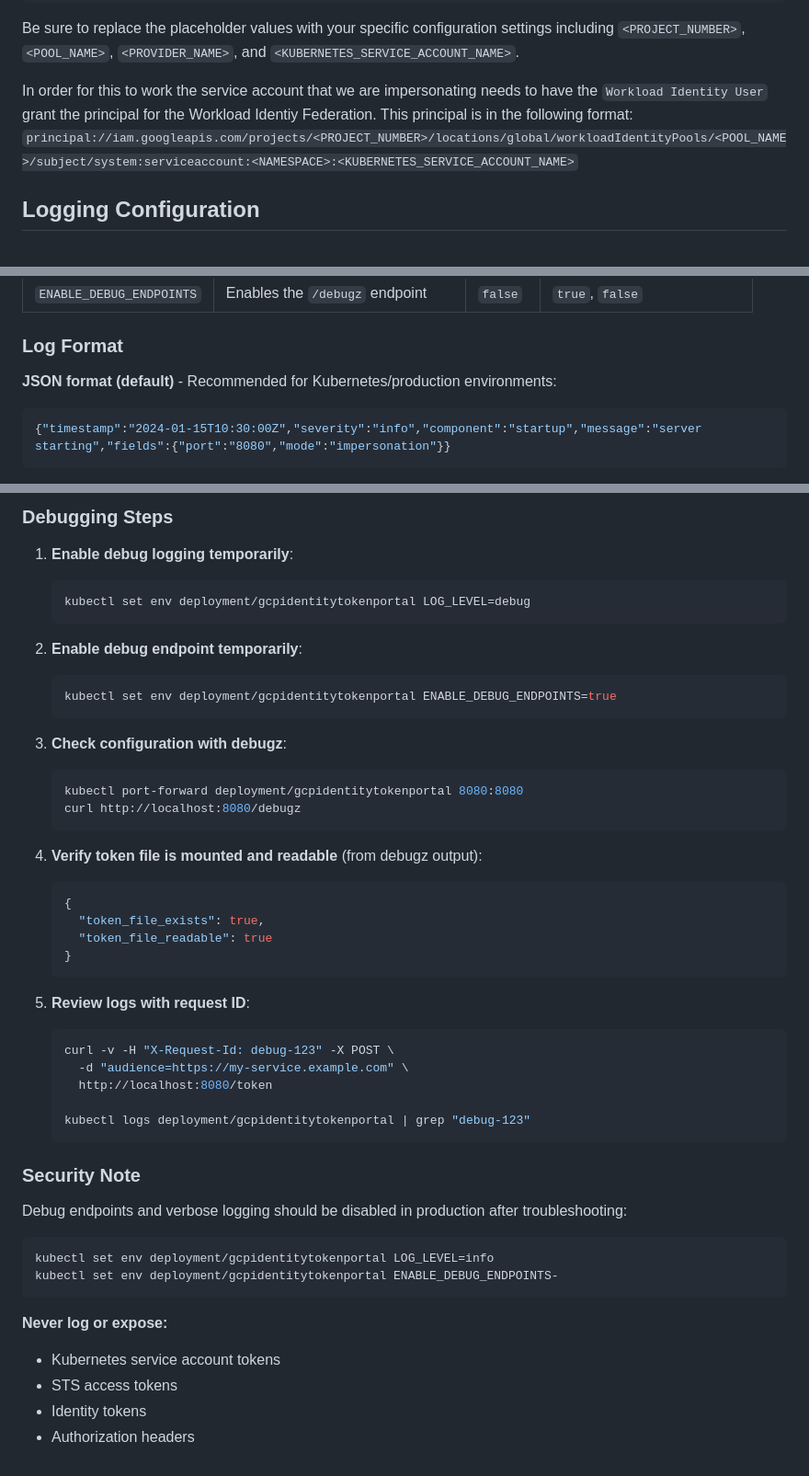
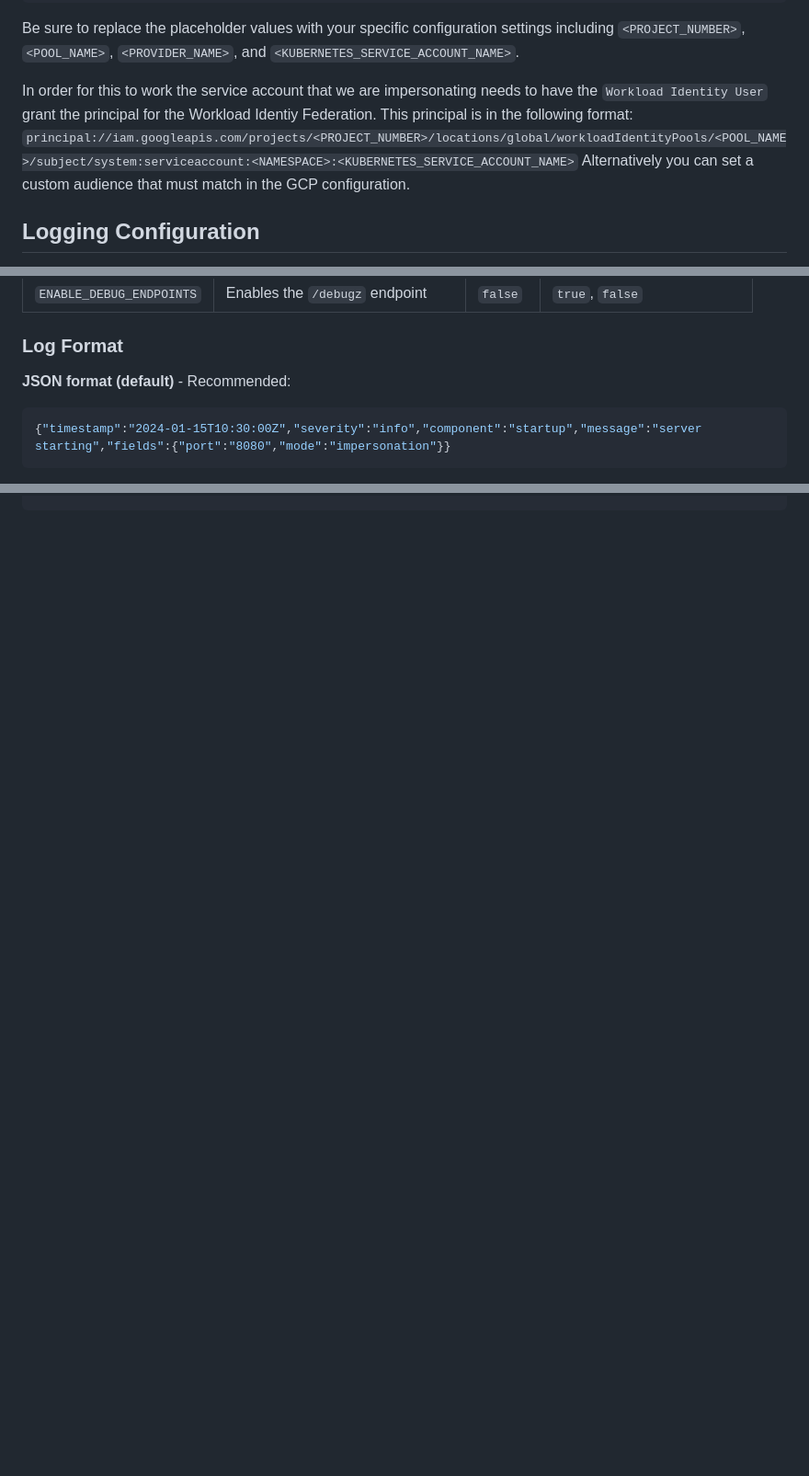
Before and after one commit to UnitVectorY-Labs/gcpidentitytokenportal, a Markdown page: README.md, 3 parts joined by grey strips. Shown at 92% size. Rendered like a GitHub page; blank space fills up the shorter version.

````diff
--- a/README.md
+++ b/README.md
@@ -128,7 +128,7 @@ spec:
 
 Be sure to replace the placeholder values with your specific configuration settings including `<PROJECT_NUMBER>`, `<POOL_NAME>`, `<PROVIDER_NAME>`, and `<KUBERNETES_SERVICE_ACCOUNT_NAME>`.
 
-In order for this to work the service account that we are impersonating needs to have the `Workload Identity User` grant the principal for the Workload Identiy Federation. This principal is in the following format: `principal://iam.googleapis.com/projects/<PROJECT_NUMBER>/locations/global/workloadIdentityPools/<POOL_NAME>/subject/system:serviceaccount:<NAMESPACE>:<KUBERNETES_SERVICE_ACCOUNT_NAME>`
+In order for this to work the service account that we are impersonating needs to have the `Workload Identity User` grant the principal for the Workload Identiy Federation. This principal is in the following format: `principal://iam.googleapis.com/projects/<PROJECT_NUMBER>/locations/global/workloadIdentityPools/<POOL_NAME>/subject/system:serviceaccount:<NAMESPACE>:<KUBERNETES_SERVICE_ACCOUNT_NAME>` Alternatively you can set a custom audience that must match in the GCP configuration.
 
 ## Logging Configuration
 
@@ -144,7 +144,7 @@ The application supports structured logging with configurable levels and formats
 
 ### Log Format
 
-**JSON format (default)** - Recommended for Kubernetes/production environments:
+**JSON format (default)** - Recommended:
 ```json
 {"timestamp":"2024-01-15T10:30:00Z","severity":"info","component":"startup","message":"server starting","fields":{"port":"8080","mode":"impersonation"}}
 ```
@@ -295,49 +229,0 @@ Permission 'iam.serviceAccounts.getOpenIdToken' denied on resource
-### Debugging Steps
-
-1. **Enable debug logging temporarily**:
-   ```bash
-   kubectl set env deployment/gcpidentitytokenportal LOG_LEVEL=debug
-   ```
-
-2. **Enable debug endpoint temporarily**:
-   ```bash
-   kubectl set env deployment/gcpidentitytokenportal ENABLE_DEBUG_ENDPOINTS=true
-   ```
-
-3. **Check configuration with debugz**:
-   ```bash
-   kubectl port-forward deployment/gcpidentitytokenportal 8080:8080
-   curl http://localhost:8080/debugz
-   ```
-
-4. **Verify token file is mounted and readable** (from debugz output):
-   ```json
-   {
-     "token_file_exists": true,
-     "token_file_readable": true
-   }
-   ```
-
-5. **Review logs with request ID**:
-   ```bash
-   curl -v -H "X-Request-Id: debug-123" -X POST \
-     -d "audience=https://my-service.example.com" \
-     http://localhost:8080/token
-
-   kubectl logs deployment/gcpidentitytokenportal | grep "debug-123"
-   ```
-
-### Security Note
-
-Debug endpoints and verbose logging should be disabled in production after troubleshooting:
-
-```bash
-kubectl set env deployment/gcpidentitytokenportal LOG_LEVEL=info
-kubectl set env deployment/gcpidentitytokenportal ENABLE_DEBUG_ENDPOINTS-
-```
-
-**Never log or expose:**
-- Kubernetes service account tokens
-- STS access tokens
-- Identity tokens
-- Authorization headers
````
Also changed, not shown: other parts of README.md (+0 -65 lines).
